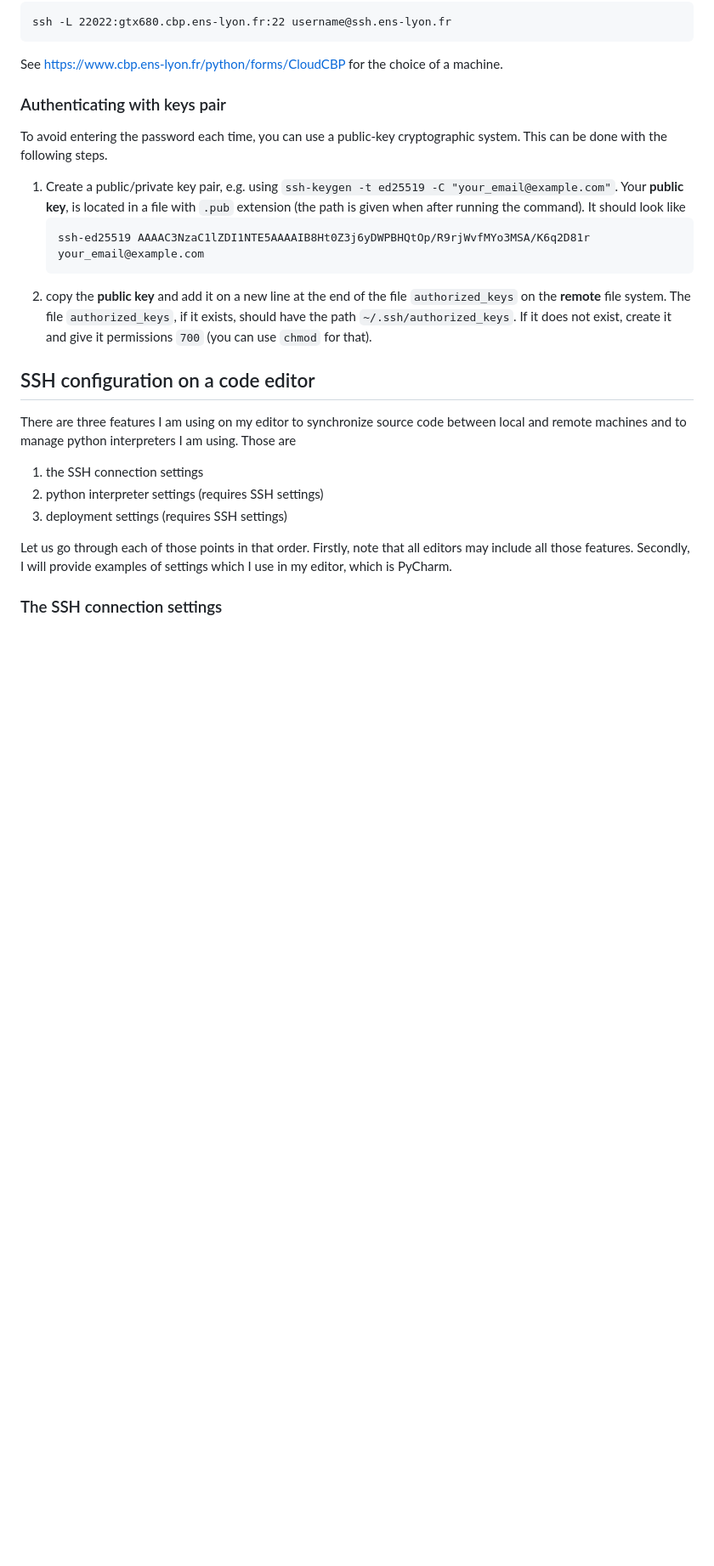
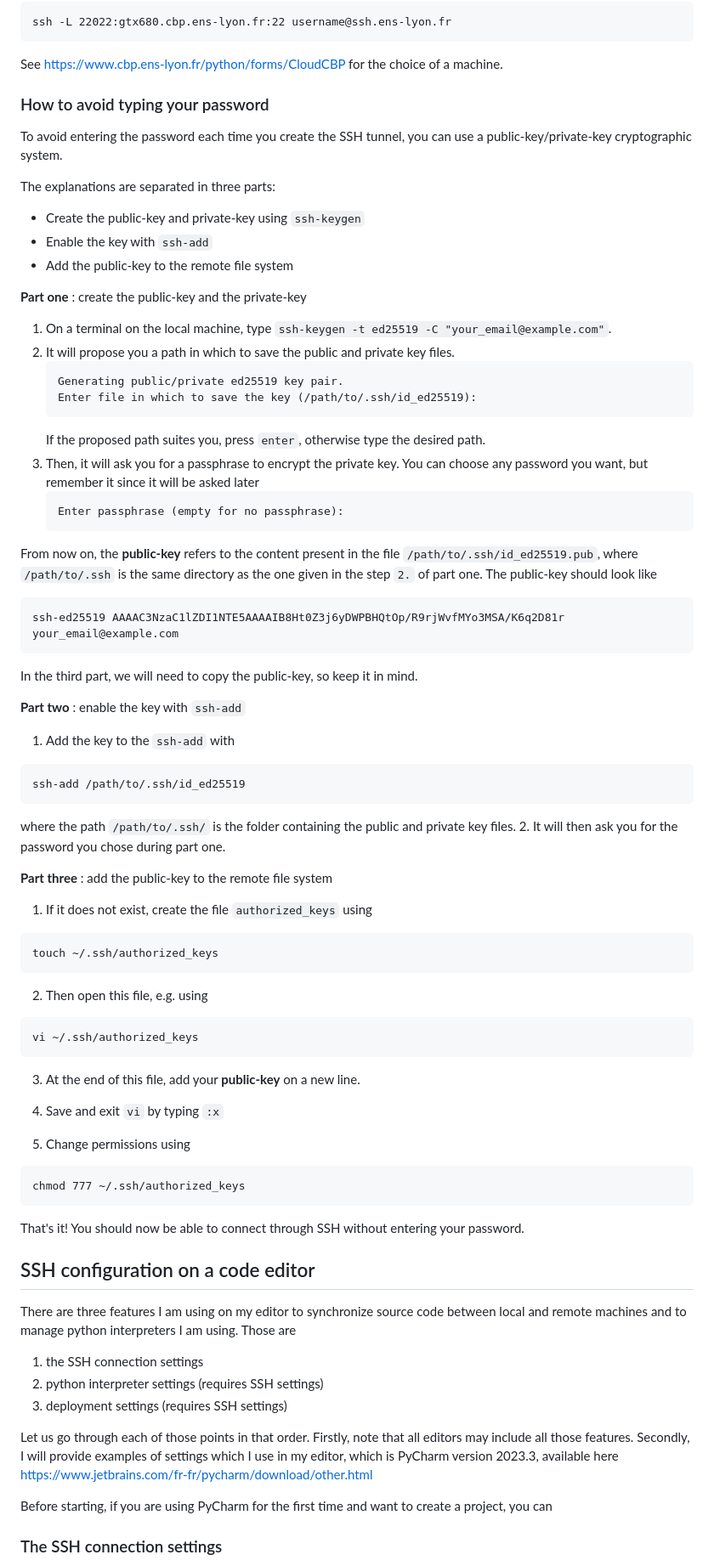
Before and after one commit to Nils-Laurent/Nils-Laurent.github.io, a Markdown page: assets/notes/development_environment.md, the part around one of its changes. Shown at 85% size. Rendered like a GitHub page; blank space fills up the shorter version.

Commit message:
improve description SSH settings

````diff
--- a/assets/notes/development_environment.md
+++ b/assets/notes/development_environment.md
@@ -37,22 +37,67 @@ ssh -L 22022:gtx680.cbp.ens-lyon.fr:22 username@ssh.ens-lyon.fr
 
 See https://www.cbp.ens-lyon.fr/python/forms/CloudCBP for the choice of a machine.
 
-### Authenticating with keys pair
+### How to avoid typing your password
 
-To avoid entering the password each time, you can use a public-key cryptographic system. This can be done with
-the following steps.
+To avoid entering the password each time you create the SSH tunnel,
+you can use a public-key/private-key cryptographic system.
 
-1. Create a public/private key pair, e.g. using `ssh-keygen -t ed25519 -C "your_email@example.com"`.
-   Your **public key**, is located in a file with `.pub` extension (the path is given when after running the command).
-   It should look like
+The explanations are separated in three parts:
+* Create the public-key and private-key using `ssh-keygen`
+* Enable the key with `ssh-add`
+* Add the public-key to the remote file system
+
+**Part one** : create the public-key and the private-key
+1. On a terminal on the local machine, type `ssh-keygen -t ed25519 -C "your_email@example.com"`.
+2. It will propose you a path in which to save the public and private key files.
    ```
-   ssh-ed25519 AAAAC3NzaC1lZDI1NTE5AAAAIB8Ht0Z3j6yDWPBHQtOp/R9rjWvfMYo3MSA/K6q2D81r your_email@example.com
+   Generating public/private ed25519 key pair.
+   Enter file in which to save the key (/path/to/.ssh/id_ed25519):
    ```
-2. copy the **public key** and add it on a new line at the end of the file `authorized_keys`
-on the **remote** file system.
-The file `authorized_keys`, if it exists, should have the path `~/.ssh/authorized_keys`.
-If it does not exist, create it and give it permissions `700` (you can use `chmod` for that).
+   If the proposed path suites you, press `enter`, otherwise type the desired path.
+3. Then, it will ask you for a passphrase to encrypt the private key. You can choose any password you want,
+   but remember it since it will be asked later
+   ```
+   Enter passphrase (empty for no passphrase):
+   ```
 
+From now on, the **public-key** refers to the content present in the file `/path/to/.ssh/id_ed25519.pub`,
+where `/path/to/.ssh` is the same directory as the one given in the step `2.` of part one.
+The public-key should look like
+```
+ssh-ed25519 AAAAC3NzaC1lZDI1NTE5AAAAIB8Ht0Z3j6yDWPBHQtOp/R9rjWvfMYo3MSA/K6q2D81r your_email@example.com
+```
+In the third part, we will need to copy the public-key, so keep it in mind.
+
+**Part two** : enable the key with `ssh-add`
+
+1. Add the key to the `ssh-add` with
+```
+ssh-add /path/to/.ssh/id_ed25519
+```
+where the path `/path/to/.ssh/` is the folder containing the public and private key files.
+2. It will then ask you for the password you chose during part one.
+
+**Part three** : add the public-key to the remote file system
+1. If it does not exist, create the file `authorized_keys` using
+```
+touch ~/.ssh/authorized_keys
+```
+2. Then open this file, e.g. using
+```
+vi ~/.ssh/authorized_keys
+```
+
+3. At the end of this file, add your **public-key** on a new line.
+
+4. Save and exit `vi` by typing `:x`
+
+5. Change permissions using
+```
+chmod 777 ~/.ssh/authorized_keys
+```
+
+That's it! You should now be able to connect through SSH without entering your password.
 
 ## SSH configuration on a code editor
 
@@ -63,7 +108,10 @@ and to manage python interpreters I am using. Those are
 3. deployment settings (requires SSH settings)
 
 Let us go through each of those points in that order. Firstly, note that all editors may include all those features.
-Secondly, I will provide examples of settings which I use in my editor, which is PyCharm.
+Secondly, I will provide examples of settings which I use in my editor, which is PyCharm version 2023.3,
+available here https://www.jetbrains.com/fr-fr/pycharm/download/other.html
+
+Before starting, if you are using PyCharm for the first time and want to create a project, you can
 
 ### The SSH connection settings
 
````
Also changed, not shown: other parts of assets/notes/development_environment.md (+2 -2 lines).
